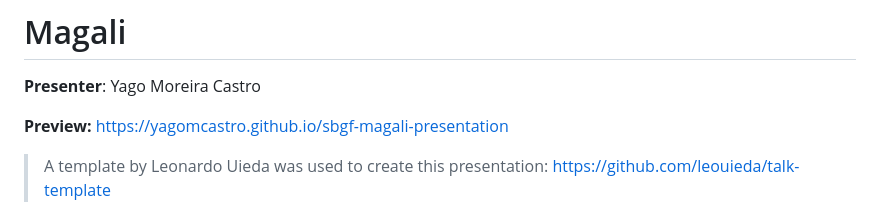
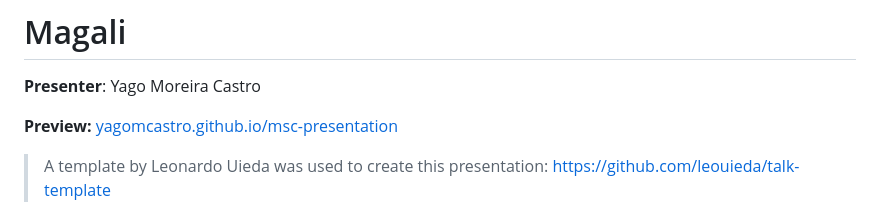
Before and after one commit to YagoMCastro/msc-presentation, a Markdown page: README.md, the part around the change. GitHub-like rendering.

Commit message:
Actually update url

```diff
--- a/README.md
+++ b/README.md
@@ -2,7 +2,7 @@
 
 **Presenter**: Yago Moreira Castro
 
-**Preview:** [https://yagomcastro.github.io/sbgf-magali-presentation](https://yagomcastro.github.io/msc-presentation)
+**Preview:** [yagomcastro.github.io/msc-presentation](https://yagomcastro.github.io/msc-presentation)
 
 > A template by Leonardo Uieda was used to create this presentation:
 > https://github.com/leouieda/talk-template
```
